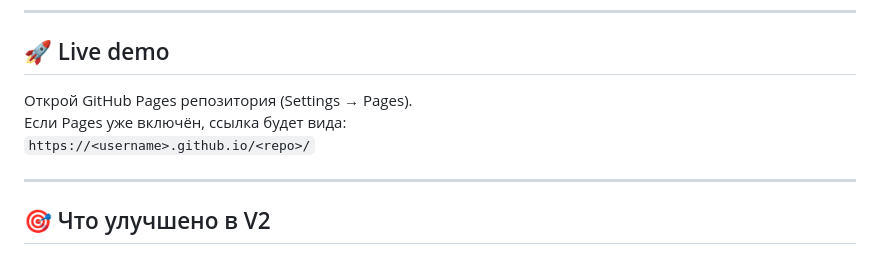
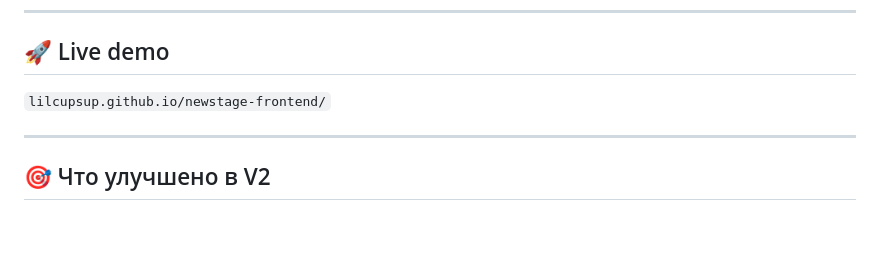
Before and after one commit to lilcupsup/newstage, a Markdown page: README.md, the part around the change. Drawn GitHub-style; blank space fills up the shorter version.

```diff
--- a/README.md
+++ b/README.md
@@ -8,9 +8,7 @@
 ---
 
 ## 🚀 Live demo
-Открой GitHub Pages репозитория (Settings → Pages).
-Если Pages уже включён, ссылка будет вида:
-`https://<username>.github.io/<repo>/`
+`lilcupsup.github.io/newstage-frontend/`
 
 ---
 
```
